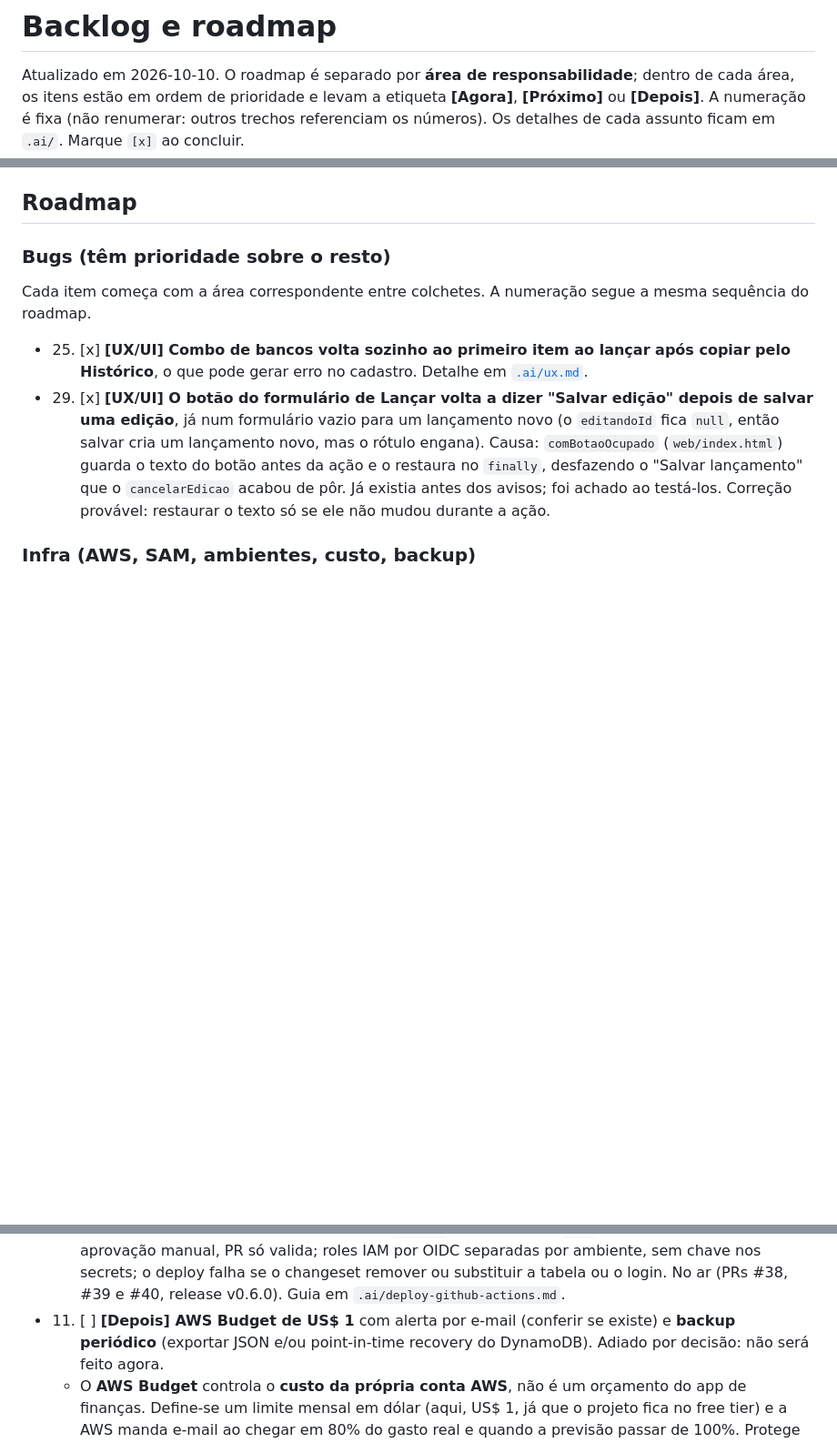
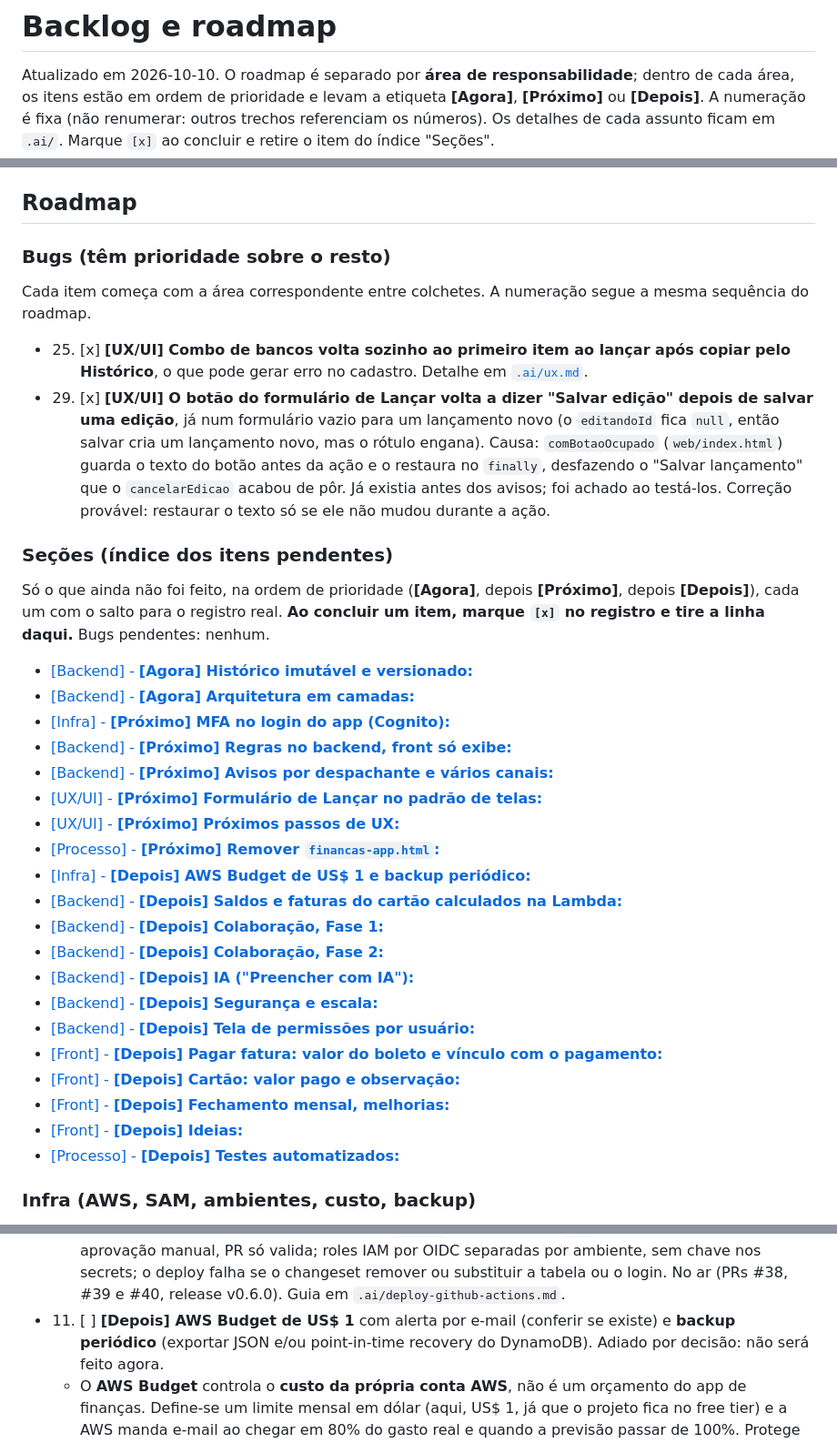
Before and after one commit to cicerotec/financas-ai, a Markdown page: BACKLOG.md, 3 parts joined by grey strips. Shown at 91% size. Rendered like a GitHub page; blank space fills up the shorter version.

```diff
--- a/BACKLOG.md
+++ b/BACKLOG.md
@@ -2,7 +2,8 @@
 
 Atualizado em 2026-10-10. O roadmap é separado por **área de responsabilidade**; dentro de cada área, os itens estão em
 ordem de prioridade e levam a etiqueta **[Agora]**, **[Próximo]** ou **[Depois]**. A numeração é fixa (não renumerar:
-outros trechos referenciam os números). Os detalhes de cada assunto ficam em `.ai/`. Marque `[x]` ao concluir.
+outros trechos referenciam os números). Os detalhes de cada assunto ficam em `.ai/`. Marque `[x]` ao concluir e
+retire o item do índice "Seções".
 
 ## Roadmap
 
@@ -16,4 +17,30 @@ Cada item começa com a área correspondente entre colchetes. A numeração segu
   `finally`, desfazendo o "Salvar lançamento" que o `cancelarEdicao` acabou de pôr. Já existia antes dos avisos; foi
   achado ao testá-los. Correção provável: restaurar o texto só se ele não mudou durante a ação.
 
+### Seções (índice dos itens pendentes)
+Só o que ainda não foi feito, na ordem de prioridade (**[Agora]**, depois **[Próximo]**, depois **[Depois]**), cada um
+com o salto para o registro real. **Ao concluir um item, marque `[x]` no registro e tire a linha daqui.** Bugs
+pendentes: nenhum.
+
+- [\[Backend\] - **\[Agora\] Histórico imutável e versionado:**](#item-31)
+- [\[Backend\] - **\[Agora\] Arquitetura em camadas:**](#item-32)
+- [\[Infra\] - **\[Próximo\] MFA no login do app (Cognito):**](#item-37)
+- [\[Backend\] - **\[Próximo\] Regras no backend, front só exibe:**](#item-33)
+- [\[Backend\] - **\[Próximo\] Avisos por despachante e vários canais:**](#item-34)
+- [\[UX/UI\] - **\[Próximo\] Formulário de Lançar no padrão de telas:**](#item-30)
+- [\[UX/UI\] - **\[Próximo\] Próximos passos de UX:**](#item-21)
+- [\[Processo\] - **\[Próximo\] Remover `financas-app.html`:**](#item-36)
+- [\[Infra\] - **\[Depois\] AWS Budget de US$ 1 e backup periódico:**](#item-11)
+- [\[Backend\] - **\[Depois\] Saldos e faturas do cartão calculados na Lambda:**](#item-14)
+- [\[Backend\] - **\[Depois\] Colaboração, Fase 1:**](#item-12)
+- [\[Backend\] - **\[Depois\] Colaboração, Fase 2:**](#item-13)
+- [\[Backend\] - **\[Depois\] IA ("Preencher com IA"):**](#item-15)
+- [\[Backend\] - **\[Depois\] Segurança e escala:**](#item-18)
+- [\[Backend\] - **\[Depois\] Tela de permissões por usuário:**](#item-27)
+- [\[Front\] - **\[Depois\] Pagar fatura: valor do boleto e vínculo com o pagamento:**](#item-35)
+- [\[Front\] - **\[Depois\] Cartão: valor pago e observação:**](#item-17)
+- [\[Front\] - **\[Depois\] Fechamento mensal, melhorias:**](#item-23)
+- [\[Front\] - **\[Depois\] Ideias:**](#item-20)
+- [\[Processo\] - **\[Depois\] Testes automatizados:**](#item-16)
+
 ### Infra (AWS, SAM, ambientes, custo, backup)
@@ -34,7 +61,7 @@ Cada item começa com a área correspondente entre colchetes. A numeração segu
   PR só valida; roles IAM por OIDC separadas por ambiente, sem chave nos secrets; o deploy falha se o changeset remover
   ou substituir a tabela ou o login. No ar (PRs #38, #39 e #40, release v0.6.0). Guia em
   `.ai/deploy-github-actions.md`.
-- 11. [ ] **[Depois] AWS Budget de US$ 1** com alerta por e-mail (conferir se existe) e **backup periódico**
+- 11. [ ] <a id="item-11"></a>**[Depois] AWS Budget de US$ 1** com alerta por e-mail (conferir se existe) e **backup periódico**
   (exportar JSON e/ou point-in-time recovery do DynamoDB). Adiado por decisão: não será feito agora.
   - O **AWS Budget** controla o **custo da própria conta AWS**, não é um orçamento do app de finanças. Define-se um
     limite mensal em dólar (aqui, US$ 1, já que o projeto fica no free tier) e a AWS manda e-mail ao chegar em 80%
```
Also changed, not shown: other parts of BACKLOG.md (+19 -19 lines).
